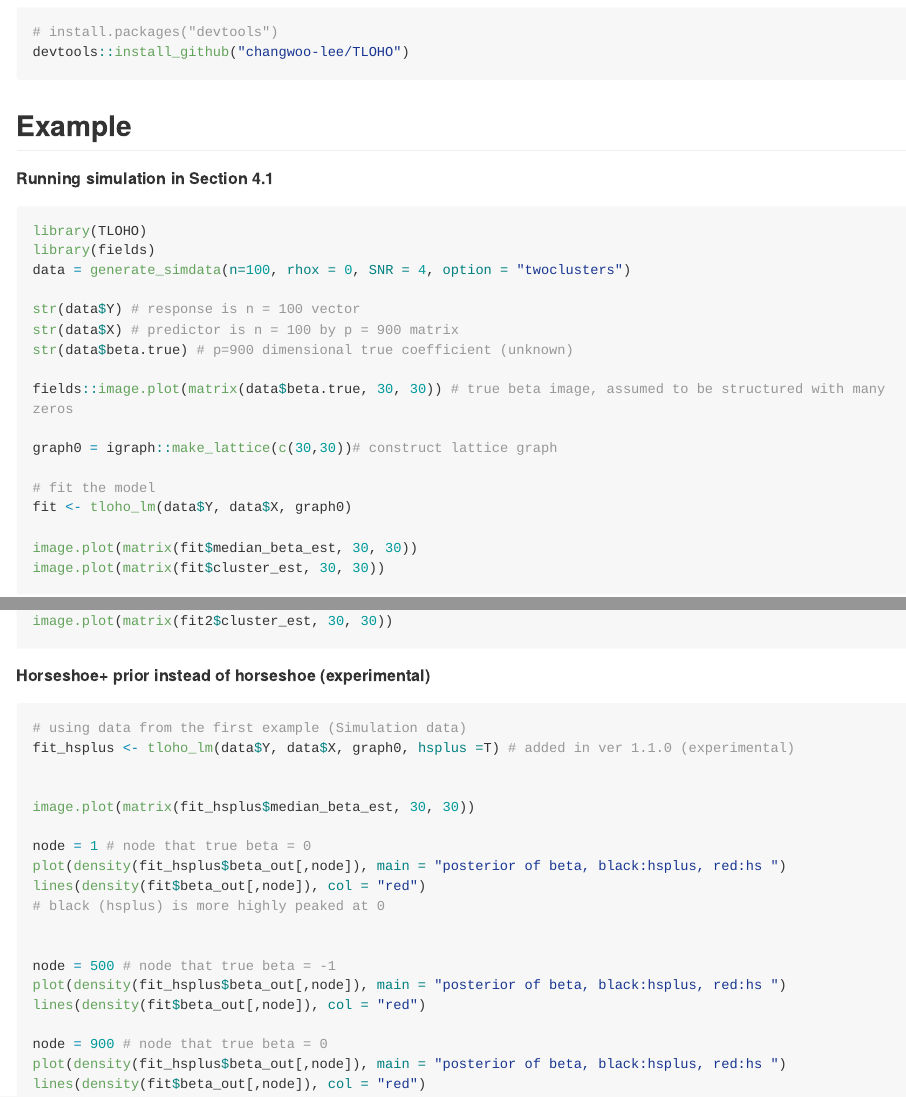
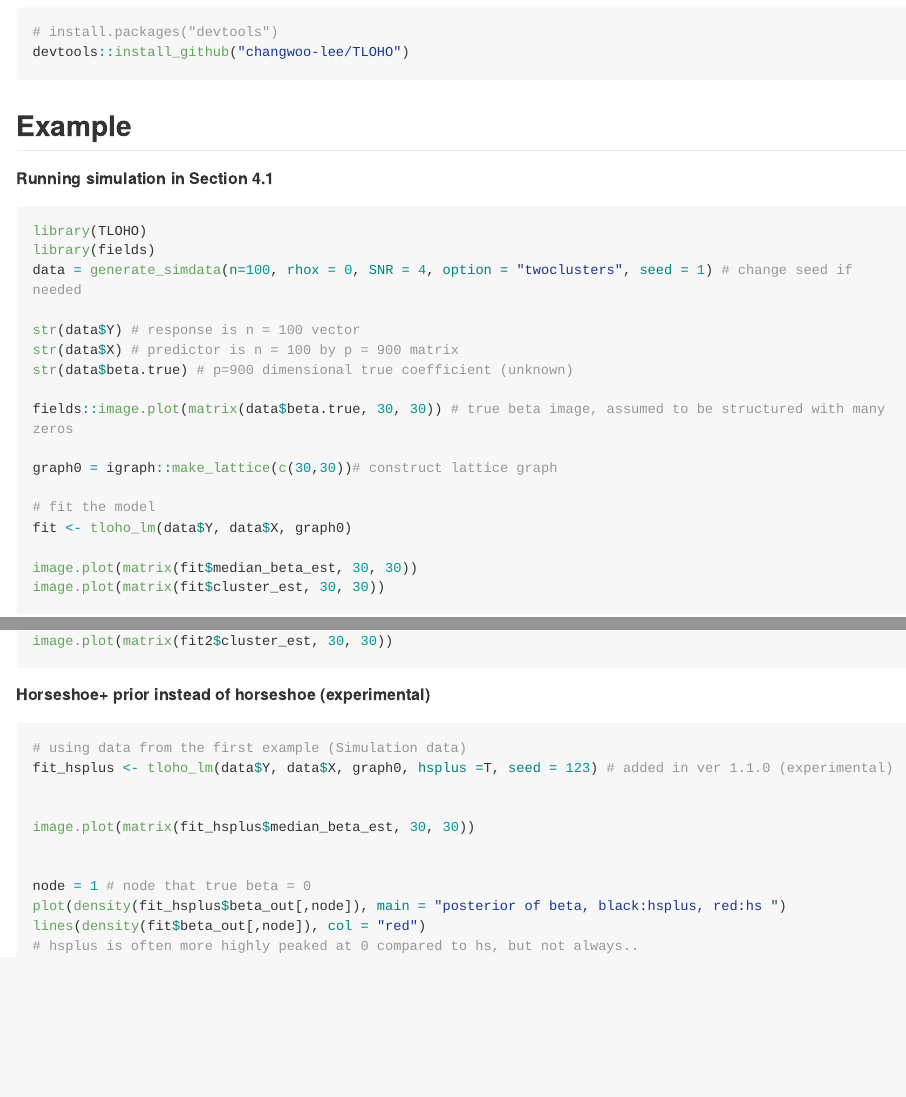
Before and after one commit to changwoo-lee/TLOHO, an R Markdown document (README.Rmd): the page in a window 1100 px wide, from 470 px down, and a second part further down, joined at a grey line. The pictures show the output file README.md that the author committed with the source, drawn offline in the style of GitHub; long lines of code are wrapped.

Commit message:
README update

````diff
--- a/README.Rmd
+++ b/README.Rmd
@@ -38,7 +38,7 @@ devtools::install_github("changwoo-lee/TLOHO")
 ```{r example1, eval=F}
 library(TLOHO)
 library(fields)
-data = generate_simdata(n=100, rhox = 0, SNR = 4, option = "twoclusters")
+data = generate_simdata(n=100, rhox = 0, SNR = 4, option = "twoclusters", seed = 1) # change seed if needed
 
 str(data$Y) # response is n = 100 vector
 str(data$X) # predictor is n = 100 by p = 900 matrix
@@ -74,24 +74,15 @@ image.plot(matrix(fit2$cluster_est, 30, 30))
 
 ```{r example3, eval = F}
 # using data from the first example (Simulation data)
-fit_hsplus <- tloho_lm(data$Y, data$X, graph0, hsplus =T) # added in ver 1.1.0 (experimental)
+fit_hsplus <- tloho_lm(data$Y, data$X, graph0, hsplus =T, seed = 123) # added in ver 1.1.0 (experimental)
 
 
 image.plot(matrix(fit_hsplus$median_beta_est, 30, 30))
 
+
 node = 1 # node that true beta = 0
 plot(density(fit_hsplus$beta_out[,node]), main = "posterior of beta, black:hsplus, red:hs ")
 lines(density(fit$beta_out[,node]), col = "red")
-# black (hsplus) is more highly peaked at 0
-
-
-node = 500 # node that true beta = -1
-plot(density(fit_hsplus$beta_out[,node]), main = "posterior of beta, black:hsplus, red:hs ")
-lines(density(fit$beta_out[,node]), col = "red")
-
-node = 900 # node that true beta = 0
-plot(density(fit_hsplus$beta_out[,node]), main = "posterior of beta, black:hsplus, red:hs ")
-lines(density(fit$beta_out[,node]), col = "red")
-
+# hsplus is often more highly peaked at 0 compared to hs, but not always..
 
 ```
````
Also changed, not shown: README.md.
